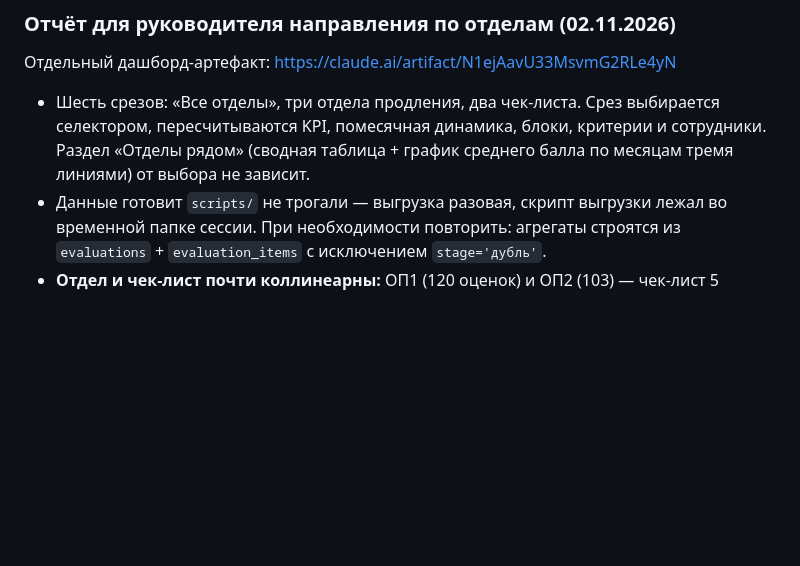
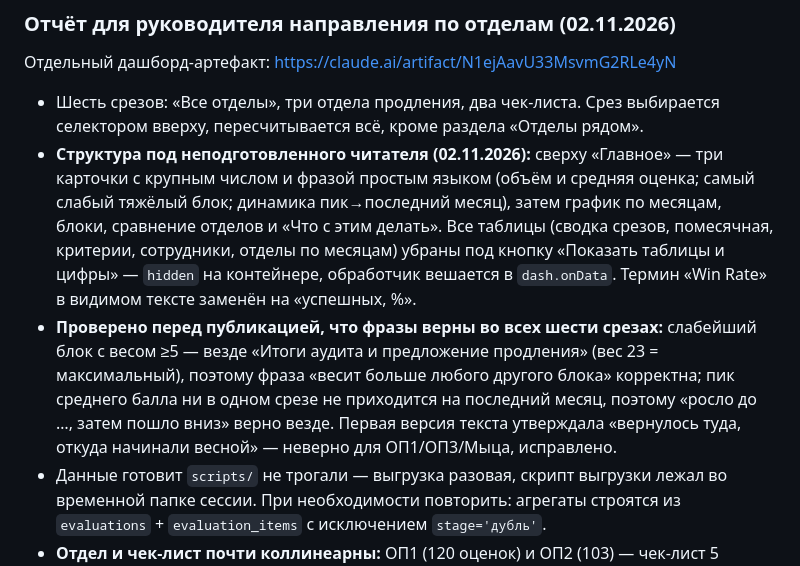
Before and after one commit to Legra13/listening_calls, a Markdown page: CLAUDE.md, the part around the change. GitHub-like rendering; blank space fills up the shorter version.

Commit message:
авто-коммит: изменения кода

```diff
--- a/CLAUDE.md
+++ b/CLAUDE.md
@@ -369,7 +369,9 @@
 
 ### Отчёт для руководителя направления по отделам (02.11.2026)
 Отдельный дашборд-артефакт: https://claude.ai/artifact/N1ejAavU33MsvmG2RLe4yN
-- Шесть срезов: «Все отделы», три отдела продления, два чек-листа. Срез выбирается селектором, пересчитываются KPI, помесячная динамика, блоки, критерии и сотрудники. Раздел «Отделы рядом» (сводная таблица + график среднего балла по месяцам тремя линиями) от выбора не зависит.
+- Шесть срезов: «Все отделы», три отдела продления, два чек-листа. Срез выбирается селектором вверху, пересчитывается всё, кроме раздела «Отделы рядом».
+- **Структура под неподготовленного читателя (02.11.2026):** сверху «Главное» — три карточки с крупным числом и фразой простым языком (объём и средняя оценка; самый слабый тяжёлый блок; динамика пик→последний месяц), затем график по месяцам, блоки, сравнение отделов и «Что с этим делать». Все таблицы (сводка срезов, помесячная, критерии, сотрудники, отделы по месяцам) убраны под кнопку «Показать таблицы и цифры» — `hidden` на контейнере, обработчик вешается в `dash.onData`. Термин «Win Rate» в видимом тексте заменён на «успешных, %».
+- **Проверено перед публикацией, что фразы верны во всех шести срезах:** слабейший блок с весом ≥5 — везде «Итоги аудита и предложение продления» (вес 23 = максимальный), поэтому фраза «весит больше любого другого блока» корректна; пик среднего балла ни в одном срезе не приходится на последний месяц, поэтому «росло до …, затем пошло вниз» верно везде. Первая версия текста утверждала «вернулось туда, откуда начинали весной» — неверно для ОП1/ОП3/Мыца, исправлено.
 - Данные готовит `scripts/` не трогали — выгрузка разовая, скрипт выгрузки лежал во временной папке сессии. При необходимости повторить: агрегаты строятся из `evaluations` + `evaluation_items` с исключением `stage='дубль'`.
 - **Отдел и чек-лист почти коллинеарны:** ОП1 (120 оценок) и ОП2 (103) — чек-лист 5 «Продление ТВК», ОП3 — чек-лист 4 «Мыца» (98) плюс 8 майских оценок на чек-листе 5. Поэтому срезы по чек-листам почти повторяют срезы по отделам.
 - **Блоки обоих чек-листов идентичны по названиям и весам** (проверено) — межотдельское сравнение среднего балла корректно.
```
